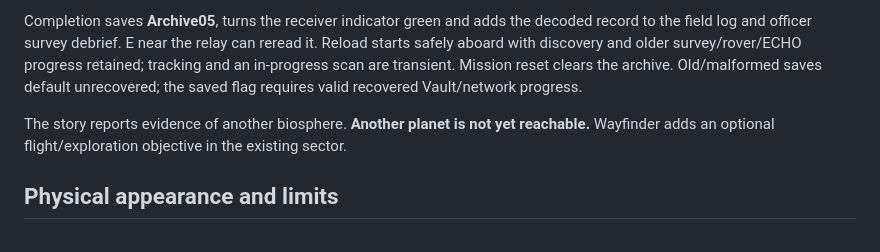
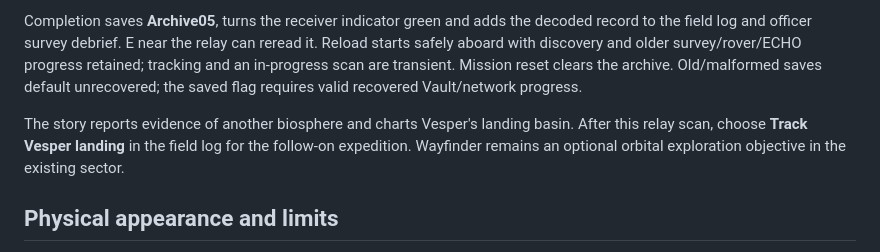
Before and after one commit to Possible1Official/The-Black-Universe, a Markdown page: docs/ORBITAL-SIGNAL.md, the part around the change. Rendered like a GitHub page.

Commit message:
Update Wayfinder guide for the reachable Vesper basin

```diff
--- a/docs/ORBITAL-SIGNAL.md
+++ b/docs/ORBITAL-SIGNAL.md
@@ -10,7 +10,7 @@ Scan conditions are rechecked every physics step. Excess speed, range, lost alig
 
 Completion saves **Archive05**, turns the receiver indicator green and adds the decoded record to the field log and officer survey debrief. E near the relay can reread it. Reload starts safely aboard with discovery and older survey/rover/ECHO progress retained; tracking and an in-progress scan are transient. Mission reset clears the archive. Old/malformed saves default unrecovered; the saved flag requires valid recovered Vault/network progress.
 
-The story reports evidence of another biosphere. **Another planet is not yet reachable.** Wayfinder adds an optional flight/exploration objective in the existing sector.
+The story reports evidence of another biosphere and charts Vesper's landing basin. After this relay scan, choose **Track Vesper landing** in the field log for the follow-on expedition. Wayfinder remains an optional orbital exploration objective in the existing sector.
 
 ## Physical appearance and limits
 
```
